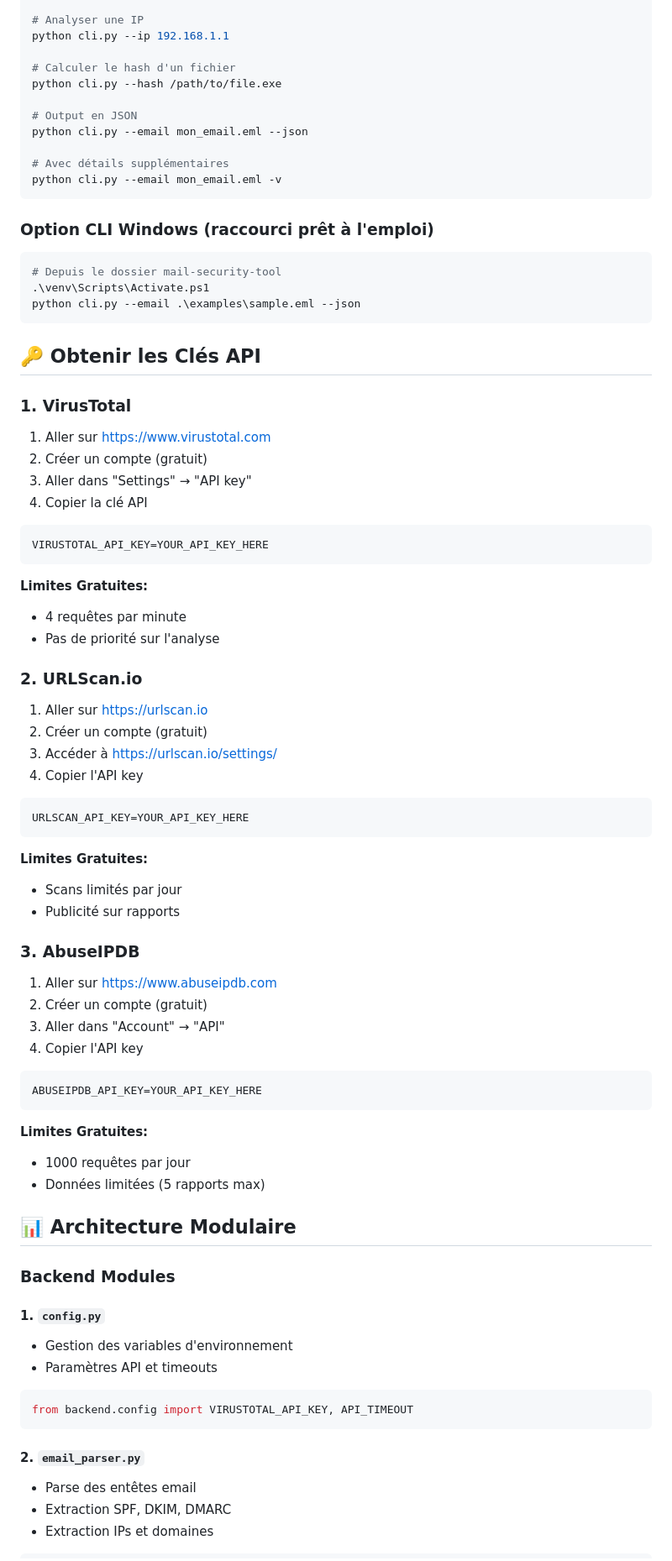
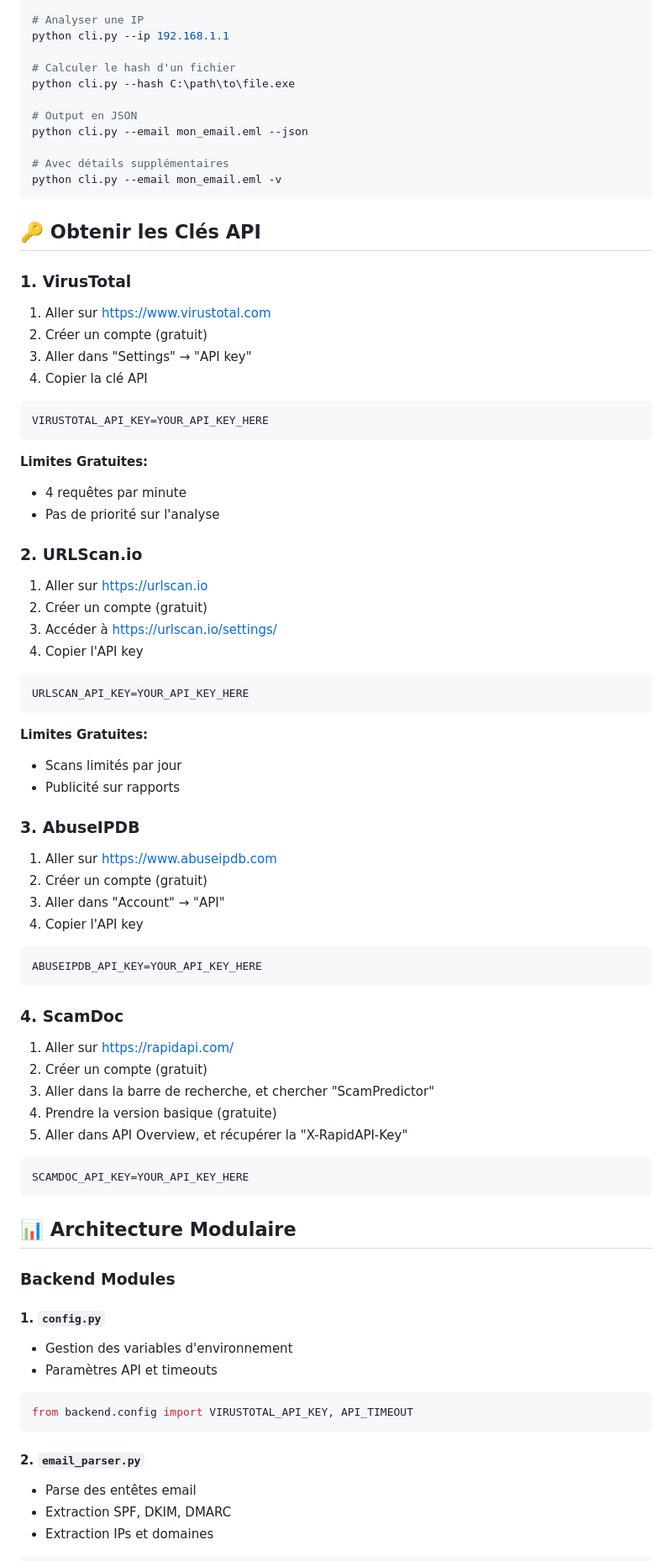
Before and after one commit to aymadr/Mail-Analyzer, a Markdown page: mail-security-tool/INSTALLATION.md, the part around one of its changes. Shown at 84% size. Drawn GitHub-style.

````diff
--- a/mail-security-tool/INSTALLATION.md
+++ b/mail-security-tool/INSTALLATION.md
@@ -82,7 +101,7 @@ python cli.py --url https://suspicious.com
 python cli.py --ip 192.168.1.1
 
 # Calculer le hash d'un fichier
-python cli.py --hash /path/to/file.exe
+python cli.py --hash C:\path\to\file.exe
 
 # Output en JSON
 python cli.py --email mon_email.eml --json
@@ -91,18 +110,11 @@ python cli.py --email mon_email.eml --json
 python cli.py --email mon_email.eml -v
 ```
 
-### Option CLI Windows (raccourci prêt à l'emploi)
-
-```powershell
-# Depuis le dossier mail-security-tool
-.\venv\Scripts\Activate.ps1
-python cli.py --email .\examples\sample.eml --json
-```
-
 ## 🔑 Obtenir les Clés API
 
 ### 1. VirusTotal
-1. Aller sur https://www.virustotal.com
+
+1. Aller sur <https://www.virustotal.com>
 2. Créer un compte (gratuit)
 3. Aller dans "Settings" → "API key"
 4. Copier la clé API
@@ -112,13 +124,15 @@ VIRUSTOTAL_API_KEY=YOUR_API_KEY_HERE
 ```
 
 **Limites Gratuites:**
+
 - 4 requêtes par minute
 - Pas de priorité sur l'analyse
 
 ### 2. URLScan.io
-1. Aller sur https://urlscan.io
+
+1. Aller sur <https://urlscan.io>
 2. Créer un compte (gratuit)
-3. Accéder à https://urlscan.io/settings/
+3. Accéder à <https://urlscan.io/settings/>
 4. Copier l'API key
 
 ```env
@@ -126,11 +140,13 @@ URLSCAN_API_KEY=YOUR_API_KEY_HERE
 ```
 
 **Limites Gratuites:**
+
 - Scans limités par jour
 - Publicité sur rapports
 
 ### 3. AbuseIPDB
-1. Aller sur https://www.abuseipdb.com
+
+1. Aller sur <https://www.abuseipdb.com>
 2. Créer un compte (gratuit)
 3. Aller dans "Account" → "API"
 4. Copier l'API key
@@ -139,15 +155,24 @@ URLSCAN_API_KEY=YOUR_API_KEY_HERE
 ABUSEIPDB_API_KEY=YOUR_API_KEY_HERE
 ```
 
-**Limites Gratuites:**
-- 1000 requêtes par jour
-- Données limitées (5 rapports max)
+### 4. ScamDoc
+
+1. Aller sur <https://rapidapi.com/>
+2. Créer un compte (gratuit)
+3. Aller dans la barre de recherche, et chercher "ScamPredictor"
+4. Prendre la version basique (gratuite)
+5. Aller dans API Overview, et récupérer la "X-RapidAPI-Key"
+
+```env
+SCAMDOC_API_KEY=YOUR_API_KEY_HERE
+```
 
 ## 📊 Architecture Modulaire
 
 ### Backend Modules
 
 #### 1. `config.py`
+
 - Gestion des variables d'environnement
 - Paramètres API et timeouts
 
@@ -156,6 +181,7 @@ from backend.config import VIRUSTOTAL_API_KEY, API_TIMEOUT
 ```
 
 #### 2. `email_parser.py`
+
 - Parse des entêtes email
 - Extraction SPF, DKIM, DMARC
 - Extraction IPs et domaines
````
Also changed, not shown: other parts of mail-security-tool/INSTALLATION.md (+65 -56 lines).
